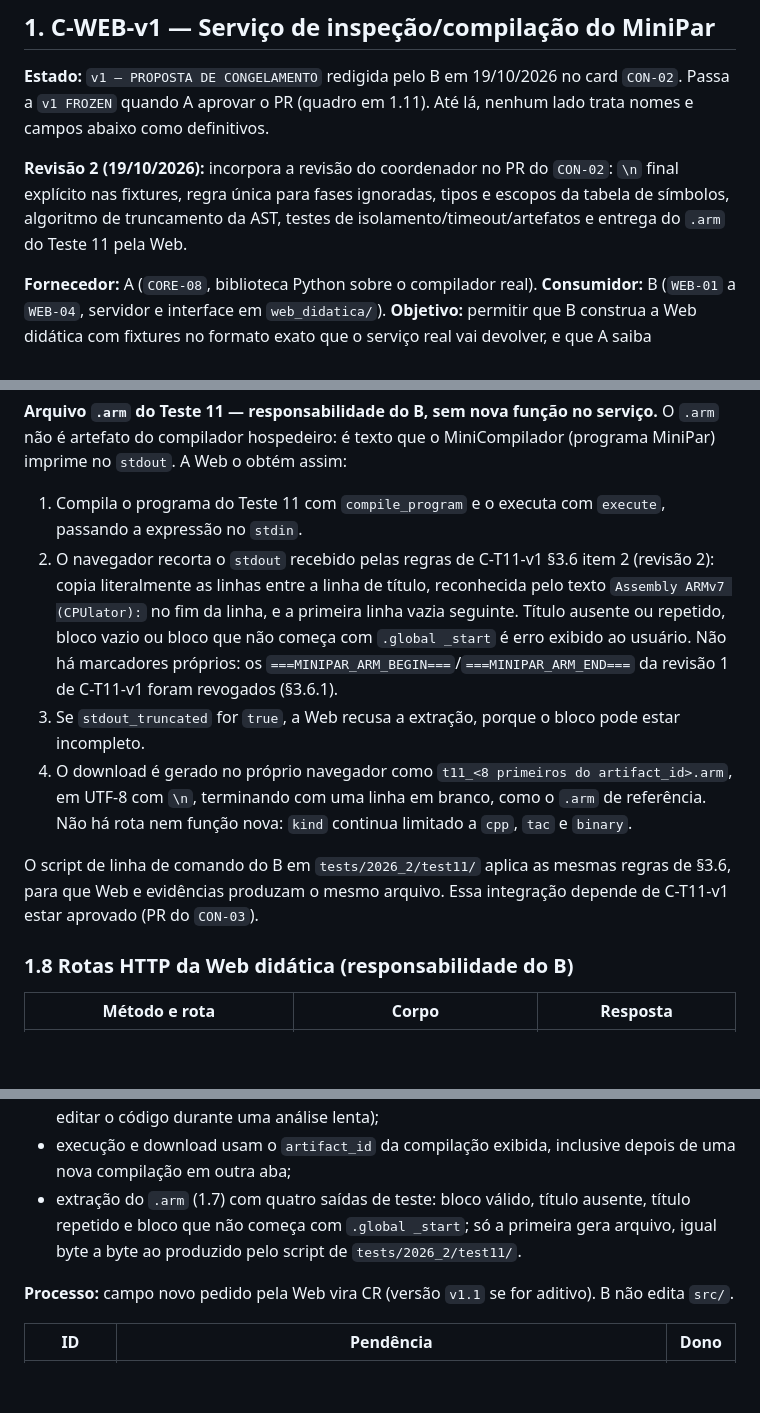
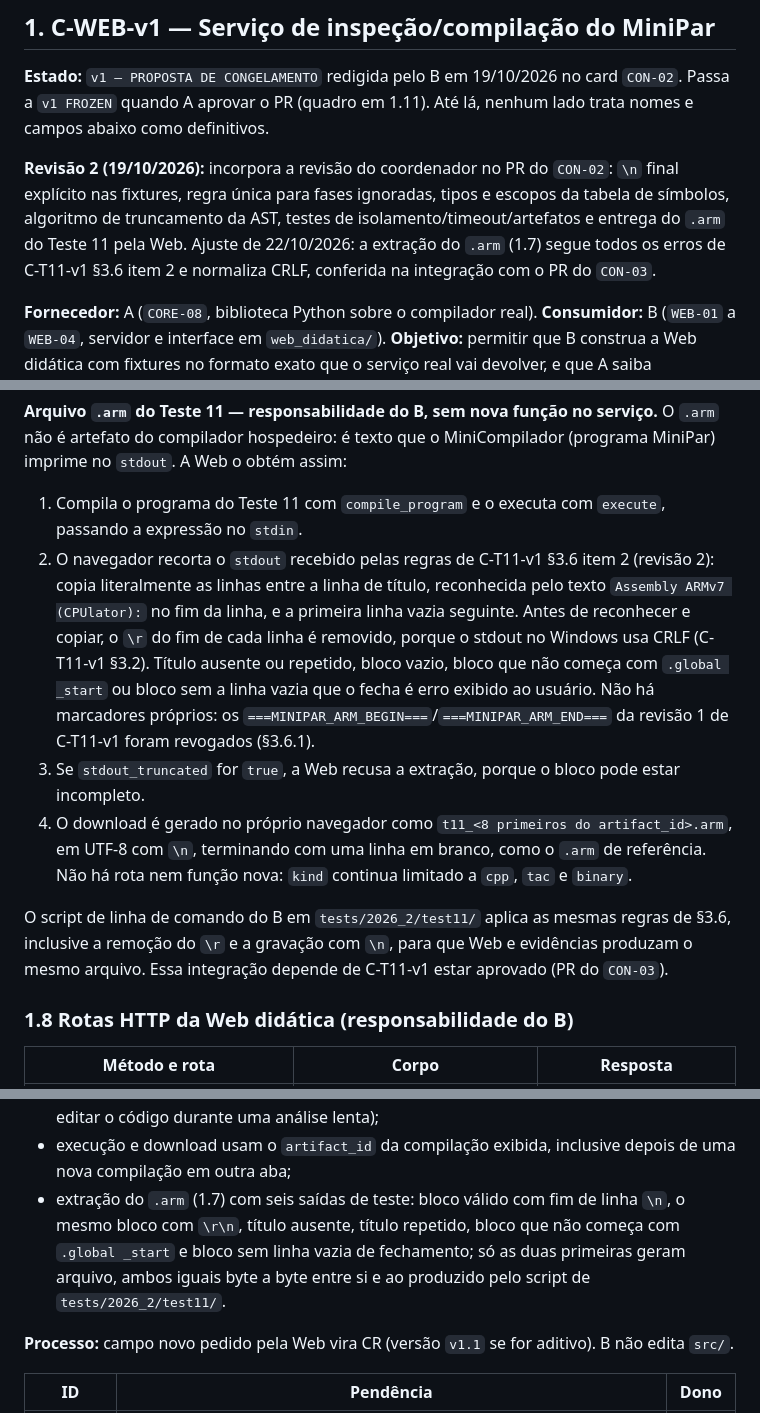
Before and after one commit to VictorBrasileiroo/minipar-2026-2, a Markdown page: docs/02_CONTRATOS_TECNICOS.md, 3 parts joined by grey strips. GitHub-like rendering; blank space fills up the shorter version.

Commit message:
docs(CON-02): alinhar extração do .arm aos erros e ao CRLF do C-T11-v1
- §1.7: remove o \r de cada linha antes de reconhecer e copiar o bloco
  (stdout no Windows usa CRLF) e trata a falta da linha vazia de
  fechamento como erro, igual a C-T11-v1 §3.6 item 2
- script do test11 aplica a mesma normalização e grava com \n
- aceite do B passa a seis saídas de teste, incluindo \r\n e bloco
  sem linha de fechamento

```diff
--- a/docs/02_CONTRATOS_TECNICOS.md
+++ b/docs/02_CONTRATOS_TECNICOS.md
@@ -17,7 +17,7 @@
 
 **Estado:** `v1 — PROPOSTA DE CONGELAMENTO` redigida pelo B em 19/10/2026 no card `CON-02`. Passa a `v1 FROZEN` quando A aprovar o PR (quadro em 1.11). Até lá, nenhum lado trata nomes e campos abaixo como definitivos.
 
-**Revisão 2 (19/10/2026):** incorpora a revisão do coordenador no PR do `CON-02`: `\n` final explícito nas fixtures, regra única para fases ignoradas, tipos e escopos da tabela de símbolos, algoritmo de truncamento da AST, testes de isolamento/timeout/artefatos e entrega do `.arm` do Teste 11 pela Web.
+**Revisão 2 (19/10/2026):** incorpora a revisão do coordenador no PR do `CON-02`: `\n` final explícito nas fixtures, regra única para fases ignoradas, tipos e escopos da tabela de símbolos, algoritmo de truncamento da AST, testes de isolamento/timeout/artefatos e entrega do `.arm` do Teste 11 pela Web. Ajuste de 22/10/2026: a extração do `.arm` (1.7) segue todos os erros de C-T11-v1 §3.6 item 2 e normaliza CRLF, conferida na integração com o PR do `CON-03`.
 
 **Fornecedor:** A (`CORE-08`, biblioteca Python sobre o compilador real). **Consumidor:** B (`WEB-01` a `WEB-04`, servidor e interface em `web_didatica/`).
 **Objetivo:** permitir que B construa a Web didática com fixtures no formato exato que o serviço real vai devolver, e que A saiba exatamente o que entregar.
@@ -271,11 +271,11 @@ Lista de todos os escopos abertos pelo semântico, na ordem em que são abertos.
 
 **Arquivo `.arm` do Teste 11 — responsabilidade do B, sem nova função no serviço.** O `.arm` não é artefato do compilador hospedeiro: é texto que o MiniCompilador (programa MiniPar) imprime no `stdout`. A Web o obtém assim:
 1. Compila o programa do Teste 11 com `compile_program` e o executa com `execute`, passando a expressão no `stdin`.
-2. O navegador recorta o `stdout` recebido pelas regras de C-T11-v1 §3.6 item 2 (revisão 2): copia literalmente as linhas entre a linha de título, reconhecida pelo texto `Assembly ARMv7 (CPUlator):` no fim da linha, e a primeira linha vazia seguinte. Título ausente ou repetido, bloco vazio ou bloco que não começa com `.global _start` é erro exibido ao usuário. Não há marcadores próprios: os `===MINIPAR_ARM_BEGIN===`/`===MINIPAR_ARM_END===` da revisão 1 de C-T11-v1 foram revogados (§3.6.1).
+2. O navegador recorta o `stdout` recebido pelas regras de C-T11-v1 §3.6 item 2 (revisão 2): copia literalmente as linhas entre a linha de título, reconhecida pelo texto `Assembly ARMv7 (CPUlator):` no fim da linha, e a primeira linha vazia seguinte. Antes de reconhecer e copiar, o `\r` do fim de cada linha é removido, porque o stdout no Windows usa CRLF (C-T11-v1 §3.2). Título ausente ou repetido, bloco vazio, bloco que não começa com `.global _start` ou bloco sem a linha vazia que o fecha é erro exibido ao usuário. Não há marcadores próprios: os `===MINIPAR_ARM_BEGIN===`/`===MINIPAR_ARM_END===` da revisão 1 de C-T11-v1 foram revogados (§3.6.1).
 3. Se `stdout_truncated` for `true`, a Web recusa a extração, porque o bloco pode estar incompleto.
 4. O download é gerado no próprio navegador como `t11_<8 primeiros do artifact_id>.arm`, em UTF-8 com `\n`, terminando com uma linha em branco, como o `.arm` de referência. Não há rota nem função nova: `kind` continua limitado a `cpp`, `tac` e `binary`.
 
-O script de linha de comando do B em `tests/2026_2/test11/` aplica as mesmas regras de §3.6, para que Web e evidências produzam o mesmo arquivo. Essa integração depende de C-T11-v1 estar aprovado (PR do `CON-03`).
+O script de linha de comando do B em `tests/2026_2/test11/` aplica as mesmas regras de §3.6, inclusive a remoção do `\r` e a gravação com `\n`, para que Web e evidências produzam o mesmo arquivo. Essa integração depende de C-T11-v1 estar aprovado (PR do `CON-03`).
 
 ### 1.8 Rotas HTTP da Web didática (responsabilidade do B)
 
@@ -491,7 +491,7 @@ Código: string exata `"print(y);\n"` (com `\n` final; o `source_hash` depende d
 - na integração, nenhum dado é fixo no fluxo real: tudo vem do serviço;
 - respostas com `source_hash` diferente do código atual do editor são descartadas (teste: editar o código durante uma análise lenta);
 - execução e download usam o `artifact_id` da compilação exibida, inclusive depois de uma nova compilação em outra aba;
-- extração do `.arm` (1.7) com quatro saídas de teste: bloco válido, título ausente, título repetido e bloco que não começa com `.global _start`; só a primeira gera arquivo, igual byte a byte ao produzido pelo script de `tests/2026_2/test11/`.
+- extração do `.arm` (1.7) com seis saídas de teste: bloco válido com fim de linha `\n`, o mesmo bloco com `\r\n`, título ausente, título repetido, bloco que não começa com `.global _start` e bloco sem linha vazia de fechamento; só as duas primeiras geram arquivo, ambos iguais byte a byte entre si e ao produzido pelo script de `tests/2026_2/test11/`.
 
 **Processo:** campo novo pedido pela Web vira CR (versão `v1.1` se for aditivo). B não edita `src/`.
 
```
